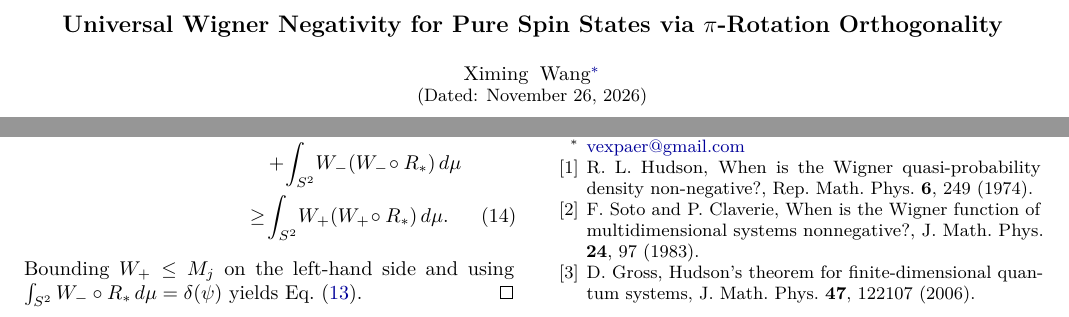
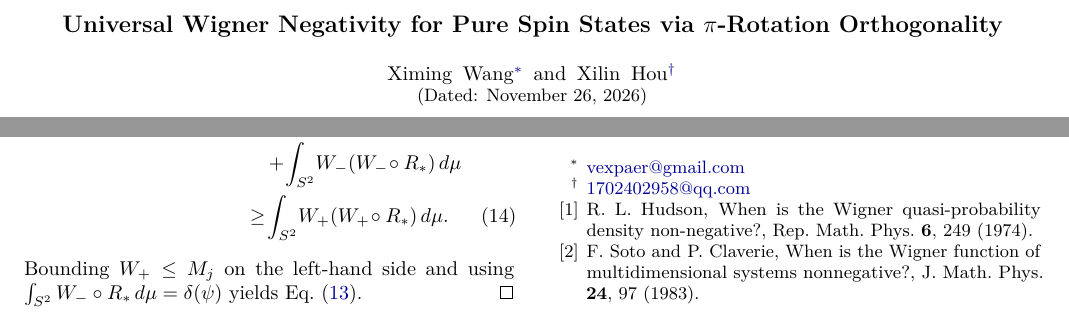
Before and after one commit to vexpaer/su2-wigner-negativity, a LaTeX paper (prl/prl_manuscript.tex): two parts of pages 1 and 3 of 4, joined at a grey line, cut so that both start at the same text. The pictures show the PDF file prl/prl_manuscript.pdf that the author committed with the source.

Commit message:
Add co-author Xilin Hou to PRL manuscript and cover letter

```diff
--- a/prl/prl_manuscript.tex
+++ b/prl/prl_manuscript.tex
@@ -14,7 +14,7 @@
   citecolor=blue!60!black,
   urlcolor=blue!60!black,
   pdftitle={Universal Wigner Negativity for Pure Spin States via pi-Rotation Orthogonality},
-  pdfauthor={Ximing Wang}
+  pdfauthor={Ximing Wang, Xilin Hou}
 ]{hyperref}
 
 \newtheorem{theorem}{Theorem}
@@ -39,6 +39,10 @@
 
 \author{Ximing Wang}
 \email{vexpaer@gmail.com}
+\noaffiliation
+
+\author{Xilin Hou}
+\email{1702402958@qq.com}
 \noaffiliation
 
 \date{\today}
```
Also changed, not shown: prl/cover_letter.txt (+2 -2 lines), docs/prl_manuscript.pdf, prl/prl_manuscript.pdf, prl/prl_manuscript.tex (2 more changed lines).
